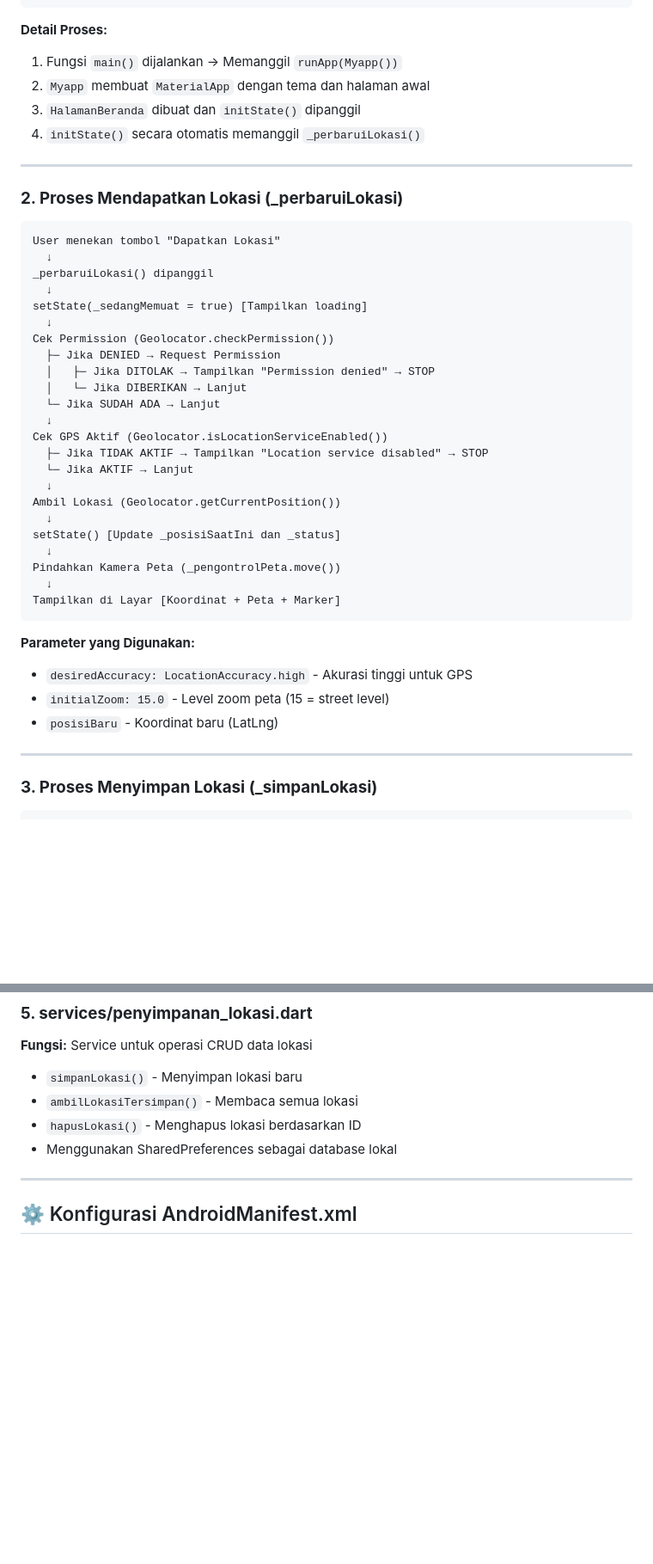
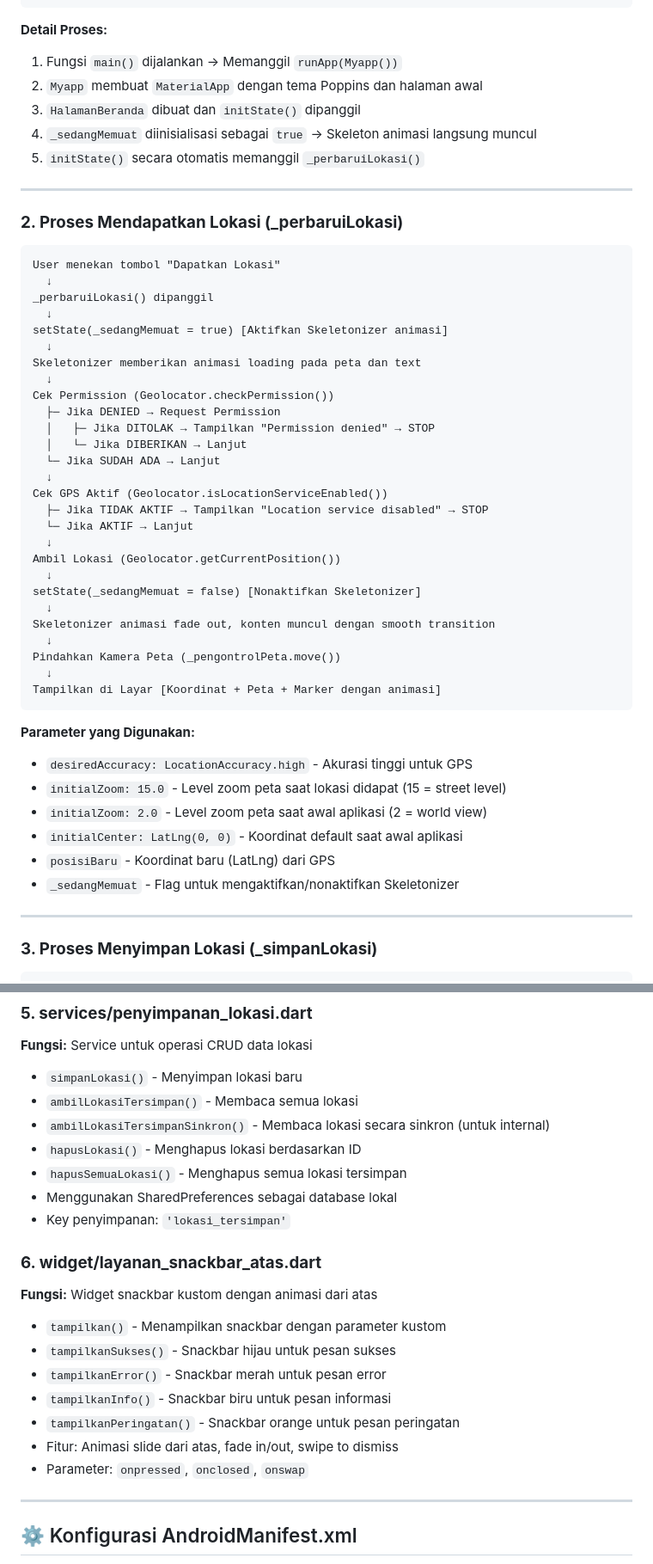
Before and after one commit to bilalihsan1955/MySimple-Location, a Markdown page: README.md, 2 parts joined by grey strips. Shown: that part at 86% size. Drawn GitHub-style; blank space fills up the shorter version.

````diff
--- a/README.md
+++ b/README.md
@@ -250,9 +251,10 @@ _perbaruiLokasi() [Otomatis dipanggil]
 
 **Detail Proses:**
 1. Fungsi `main()` dijalankan → Memanggil `runApp(Myapp())`
-2. `Myapp` membuat `MaterialApp` dengan tema dan halaman awal
+2. `Myapp` membuat `MaterialApp` dengan tema Poppins dan halaman awal
 3. `HalamanBeranda` dibuat dan `initState()` dipanggil
-4. `initState()` secara otomatis memanggil `_perbaruiLokasi()`
+4. `_sedangMemuat` diinisialisasi sebagai `true` → Skeleton animasi langsung muncul
+5. `initState()` secara otomatis memanggil `_perbaruiLokasi()`
 
 ---
 
@@ -263,7 +265,9 @@ User menekan tombol "Dapatkan Lokasi"
   ↓
 _perbaruiLokasi() dipanggil
   ↓
-setState(_sedangMemuat = true) [Tampilkan loading]
+setState(_sedangMemuat = true) [Aktifkan Skeletonizer animasi]
+  ↓
+Skeletonizer memberikan animasi loading pada peta dan text
   ↓
 Cek Permission (Geolocator.checkPermission())
   ├─ Jika DENIED → Request Permission
@@ -277,17 +281,22 @@ Cek GPS Aktif (Geolocator.isLocationServiceEnabled())
   ↓
 Ambil Lokasi (Geolocator.getCurrentPosition())
   ↓
-setState() [Update _posisiSaatIni dan _status]
+setState(_sedangMemuat = false) [Nonaktifkan Skeletonizer]
+  ↓
+Skeletonizer animasi fade out, konten muncul dengan smooth transition
   ↓
 Pindahkan Kamera Peta (_pengontrolPeta.move())
   ↓
-Tampilkan di Layar [Koordinat + Peta + Marker]
+Tampilkan di Layar [Koordinat + Peta + Marker dengan animasi]
 ```
 
 **Parameter yang Digunakan:**
 - `desiredAccuracy: LocationAccuracy.high` - Akurasi tinggi untuk GPS
-- `initialZoom: 15.0` - Level zoom peta (15 = street level)
-- `posisiBaru` - Koordinat baru (LatLng)
+- `initialZoom: 15.0` - Level zoom peta saat lokasi didapat (15 = street level)
+- `initialZoom: 2.0` - Level zoom peta saat awal aplikasi (2 = world view)
+- `initialCenter: LatLng(0, 0)` - Koordinat default saat awal aplikasi
+- `posisiBaru` - Koordinat baru (LatLng) dari GPS
+- `_sedangMemuat` - Flag untuk mengaktifkan/nonaktifkan Skeletonizer
 
 ---
 
@@ -425,8 +446,21 @@ Tampilkan Snackbar Sukses
 **Fungsi:** Service untuk operasi CRUD data lokasi
 - `simpanLokasi()` - Menyimpan lokasi baru
 - `ambilLokasiTersimpan()` - Membaca semua lokasi
+- `ambilLokasiTersimpanSinkron()` - Membaca lokasi secara sinkron (untuk internal)
 - `hapusLokasi()` - Menghapus lokasi berdasarkan ID
+- `hapusSemuaLokasi()` - Menghapus semua lokasi tersimpan
 - Menggunakan SharedPreferences sebagai database lokal
+- Key penyimpanan: `'lokasi_tersimpan'`
+
+### **6. widget/layanan_snackbar_atas.dart**
+**Fungsi:** Widget snackbar kustom dengan animasi dari atas
+- `tampilkan()` - Menampilkan snackbar dengan parameter kustom
+- `tampilkanSukses()` - Snackbar hijau untuk pesan sukses
+- `tampilkanError()` - Snackbar merah untuk pesan error
+- `tampilkanInfo()` - Snackbar biru untuk pesan informasi
+- `tampilkanPeringatan()` - Snackbar orange untuk pesan peringatan
+- Fitur: Animasi slide dari atas, fade in/out, swipe to dismiss
+- Parameter: `onpressed`, `onclosed`, `onswap`
 
 ---
 
````
Also changed, not shown: other parts of README.md (+118 -31 lines).
